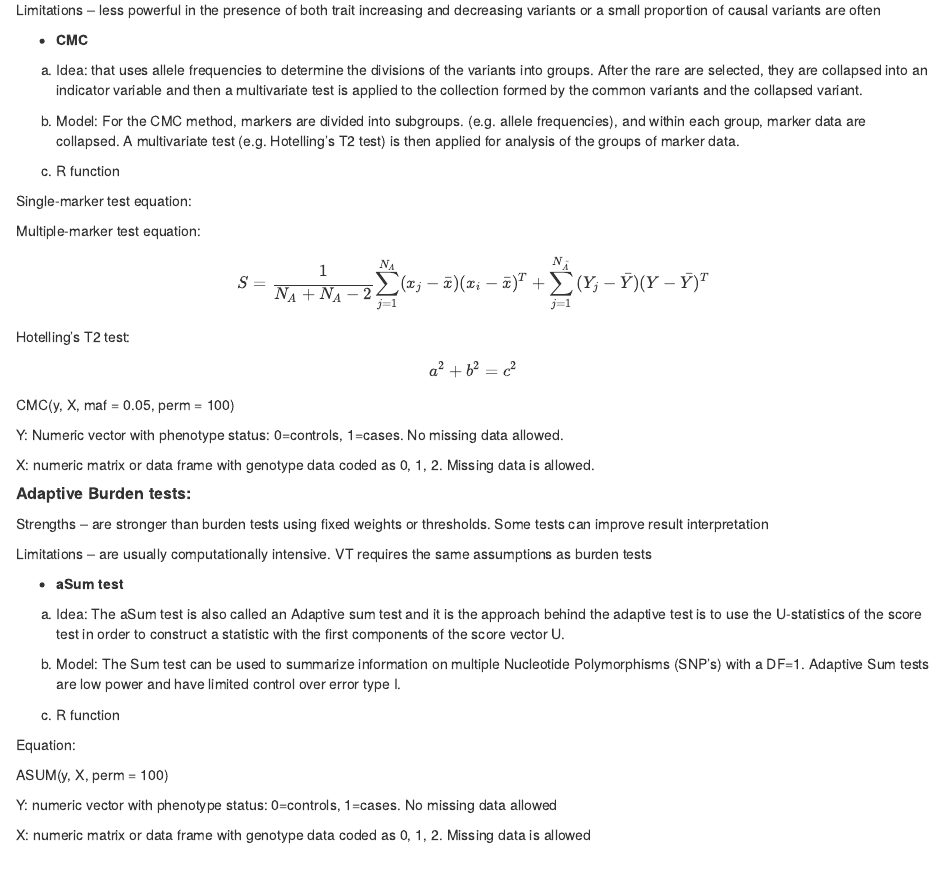
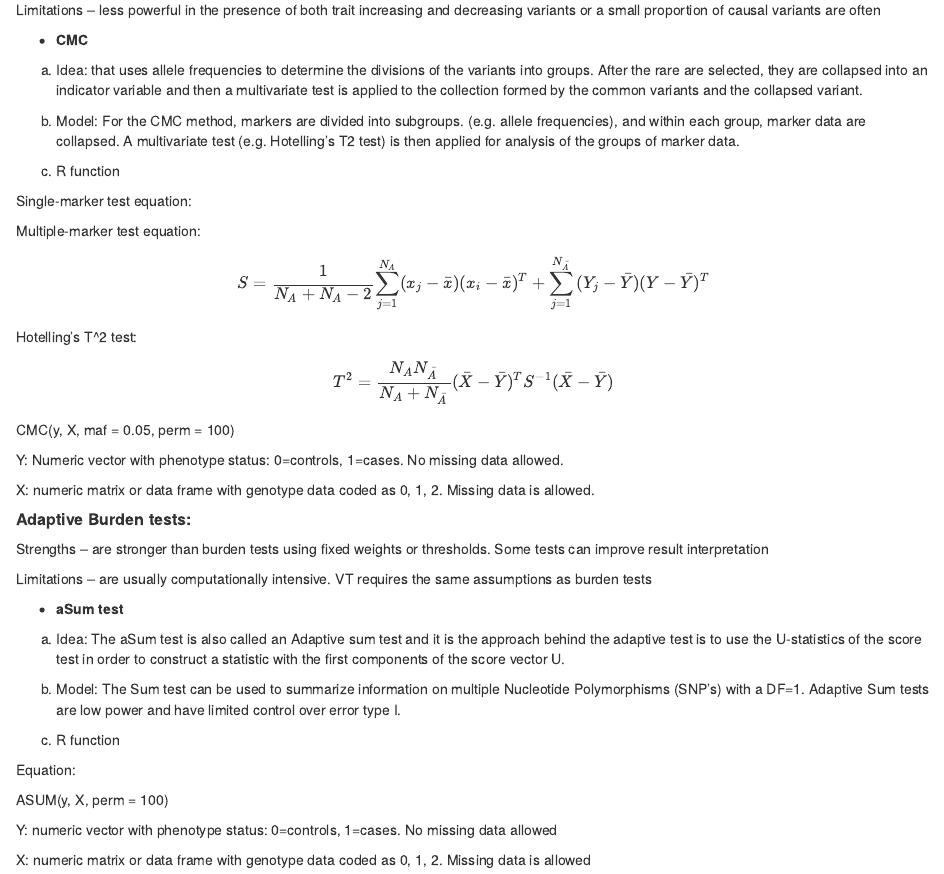
Before and after one commit to SophieFournier/myproject, an R Markdown document (analysis/first-analysis.Rmd): the page in a window 1100 px wide, from 300 px down. Rendered offline with R 4.5, knitr and Pandoc, with nearby package versions; drawn as R Markdown's standard HTML page in place of the format the file asks for.

Commit message:
Add my first analysis

```diff
--- a/analysis/first-analysis.Rmd
+++ b/analysis/first-analysis.Rmd
@@ -32,9 +32,9 @@ Multiple-marker test equation:
 
 $$S = \frac{1}{N_A + N_A - 2}{\sum_{j = 1}^{N_A}}{(x_j - \bar{x})(x_i - \bar{x})^T} + {\sum_{j = 1}^{N_\bar{A}}{(Y_j - \bar{Y})(Y - \bar{Y})^T}} $$
 
-Hotelling's T2 test:
+Hotelling's T^2 test:
 
-$$a^2 + b^2 = c^2$$
+$$T^2 = \frac{N_AN_\bar{A}}{N_A + N_\bar{A}}(\bar{X} - \bar{Y})^TS^{-1}(\bar{X} - \bar{Y})$$
 
 CMC(y, X, maf = 0.05, perm = 100)
 
```
